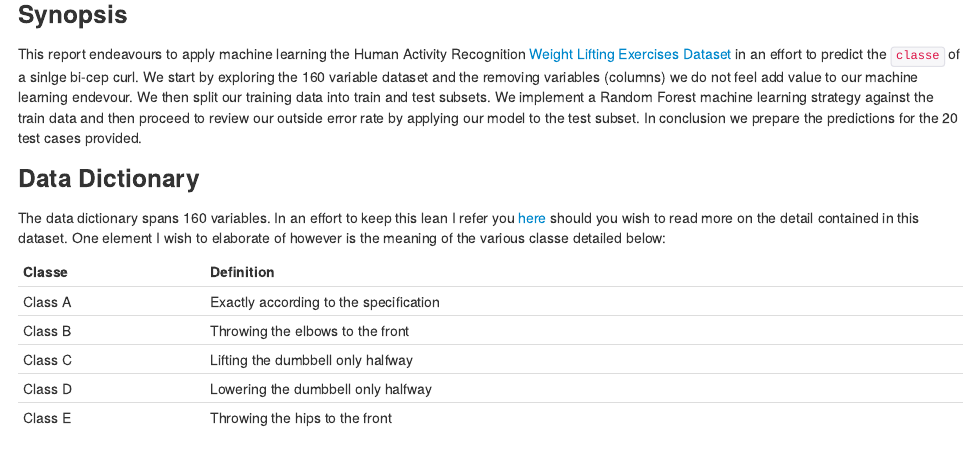
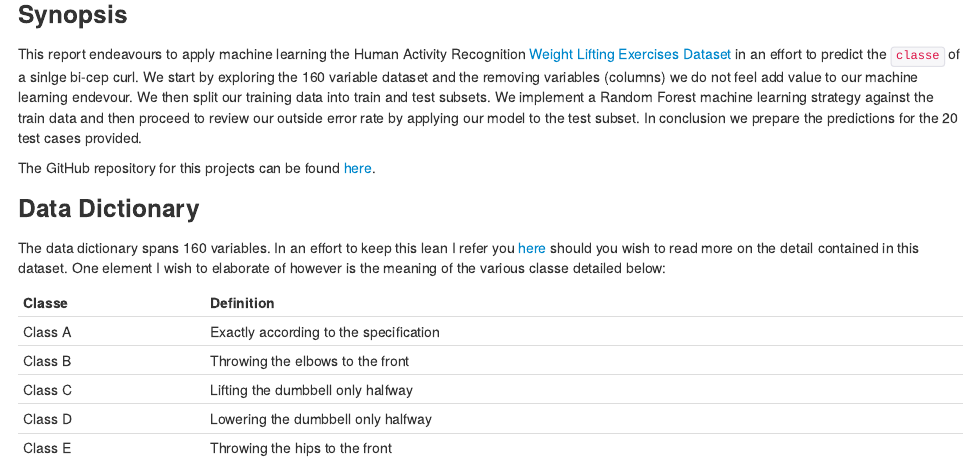
Before and after one commit to schonken/Practical_Machine_Learning_Project, an R Markdown document (Report.Rmd): the page in a window 1100 px wide, from 100 px down. The pictures show the output file Report.html that the author committed with the source, opened offline.

Commit message:
Init repo

````diff
--- a/Report.Rmd
+++ b/Report.Rmd
@@ -9,6 +9,8 @@ output:
 
 ### Synopsis
 This report endeavours to apply machine learning the Human Activity Recognition [Weight Lifting Exercises Dataset](http://groupware.les.inf.puc-rio.br/har#weight_lifting_exercises) in an effort to predict the ```classe``` of a sinlge bi-cep curl. We start by exploring the 160 variable dataset and the removing variables (columns) we do not feel add value to our machine learning endevour. We then split our training data into train and test subsets. We implement a Random Forest machine learning strategy against the train data and then proceed to review our outside error rate by applying our model to the test subset. In conclusion we prepare the predictions for the 20 test cases provided.
+
+The GitHub repository for this projects can be found [here](https://github.com/schonken/Practical_Machine_Learning_Project).
 
 ### Data Dictionary
 The data dictionary spans 160 variables. In an effort to keep this lean I refer you [here](http://groupware.les.inf.puc-rio.br/har#weight_lifting_exercises#ixzz3MWksZVLK) should you wish to read more on the detail contained in this dataset. One element I wish to elaborate of however is the meaning of the various classe detailed below:
````
Also changed, not shown: Review.R (+0 -18 lines), Report.html, Report.md.
